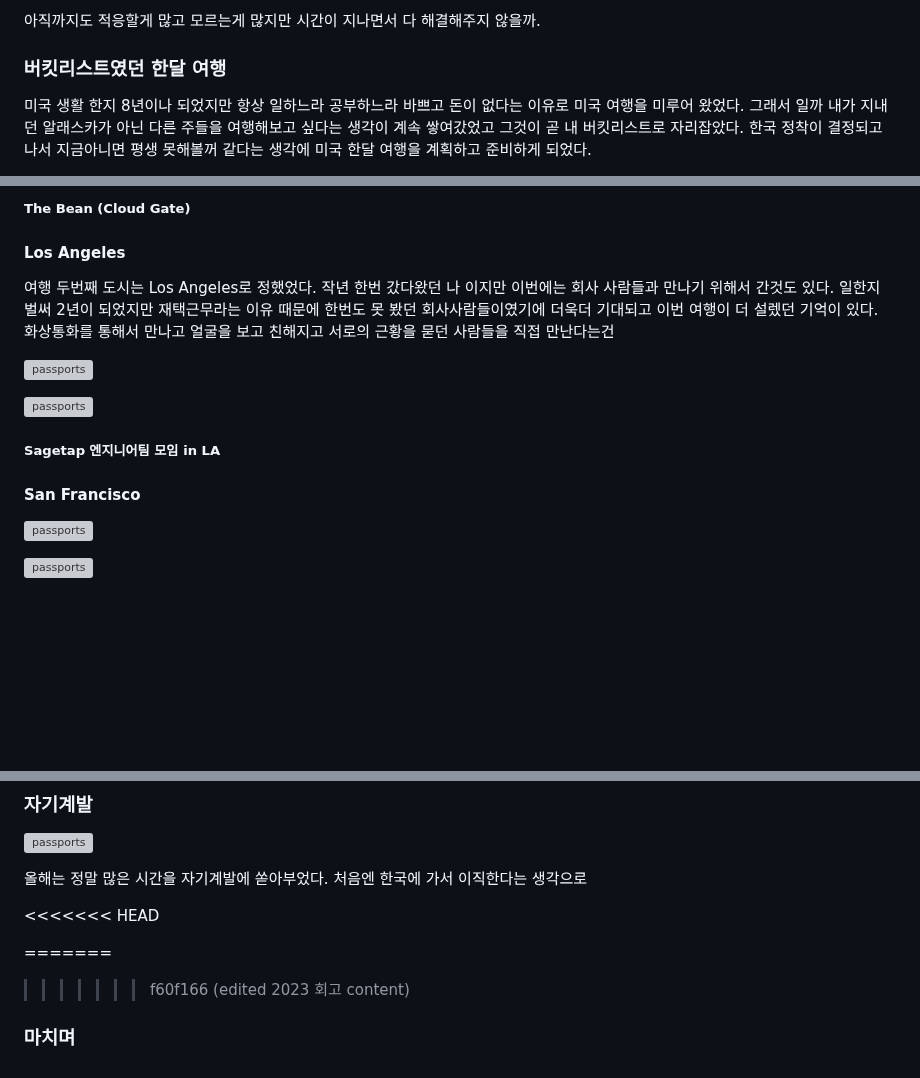
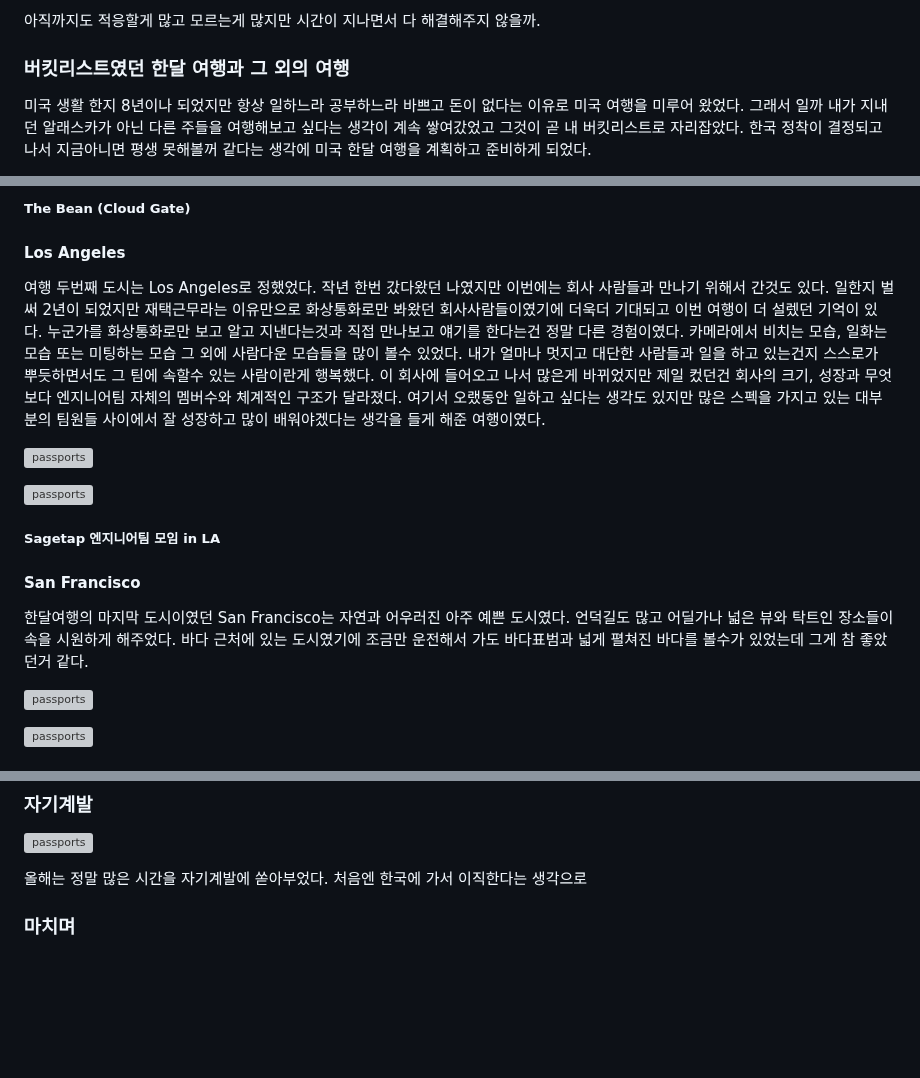
Before and after one commit to soheee-bae/soheee-bae.github.io, a Markdown page: content/회고/2023회고.md, 3 parts joined by grey strips. Rendered like a GitHub page; blank space fills up the shorter version; grey boxes are pictures that could not be loaded.

Commit message:
updated 2023 review content

```diff
--- a/content/회고/2023회고.md
+++ b/content/회고/2023회고.md
@@ -32,7 +32,7 @@ draft: false
 
 </br>
 
-### **버킷리스트였던 한달 여행**
+### **버킷리스트였던 한달 여행과 그 외의 여행**
 
 미국 생활 한지 8년이나 되었지만 항상 일하느라 공부하느라 바쁘고 돈이 없다는 이유로 미국 여행을 미루어 왔었다. 그래서 일까 내가 지내던 알래스카가 아닌 다른 주들을 여행해보고 싶다는 생각이 계속 쌓여갔었고 그것이 곧 내 버킷리스트로 자리잡았다. 한국 정착이 결정되고 나서 지금아니면 평생 못해볼꺼 같다는 생각에 미국 한달 여행을 계획하고 준비하게 되었다.
 
@@ -64,7 +64,10 @@ draft: false
 
 #### Los Angeles
 
-여행 두번째 도시는 Los Angeles로 정했었다. 작년 한번 갔다왔던 나 이지만 이번에는 회사 사람들과 만나기 위해서 간것도 있다. 일한지 벌써 2년이 되었지만 재택근무라는 이유 때문에 한번도 못 봤던 회사사람들이였기에 더욱더 기대되고 이번 여행이 더 설렜던 기억이 있다. 화상통화를 통해서 만나고 얼굴을 보고 친해지고 서로의 근황을 묻던 사람들을 직접 만난다는건
+여행 두번째 도시는 Los Angeles로 정했었다. 작년 한번 갔다왔던 나였지만 이번에는 회사 사람들과 만나기 위해서 간것도 있다. 일한지 벌써 2년이 되었지만 재택근무라는 이유만으로 화상통화로만 봐왔던 회사사람들이였기에 더욱더 기대되고 이번 여행이 더 설렜던 기억이 있다.
+누군가를 화상통화로만 보고 알고 지낸다는것과 직접 만나보고 얘기를 한다는건 정말 다른 경험이였다. 카메라에서 비치는 모습, 일화는 모습 또는 미팅하는 모습 그 외에 사람다운 모습들을 많이 볼수 있었다.
+내가 얼마나 멋지고 대단한 사람들과 일을 하고 있는건지 스스로가 뿌듯하면서도 그 팀에 속할수 있는 사람이란게 행복했다. 이 회사에 들어오고 나서 많은게 바뀌었지만 제일 컸던건 회사의 크기, 성장과 무엇보다 엔지니어팀 자체의 멤버수와 체계적인 구조가 달라졌다.
+여기서 오랬동안 일하고 싶다는 생각도 있지만 많은 스펙을 가지고 있는 대부분의 팀원들 사이에서 잘 성장하고 많이 배워야겠다는 생각을 들게 해준 여행이였다.
 
 </br>
 
@@ -88,6 +91,9 @@ draft: false
 </br>
 
 #### San Francisco
+
+한달여행의 마지막 도시이였던 San Francisco는 자연과 어우러진 아주 예쁜 도시였다. 언덕길도 많고 어딜가나 넓은 뷰와 탁트인 장소들이 속을 시원하게 해주었다. 바다 근처에 있는 도시였기에 조금만 운전해서 가도 바다표범과 넓게 펼쳐진 바다를 볼수가 있었는데 그게 참 좋았던거 같다.
+
 
 <div style="float:left; width:100%; margin:auto; text-align:center;">
 
@@ -151,10 +157,4 @@ draft: false
 
 </div>
 
-<<<<<<< HEAD
-
-=======
-
-> > > > > > > f60f166 (edited 2023 회고 content)
-
 ### **마치며**
```
